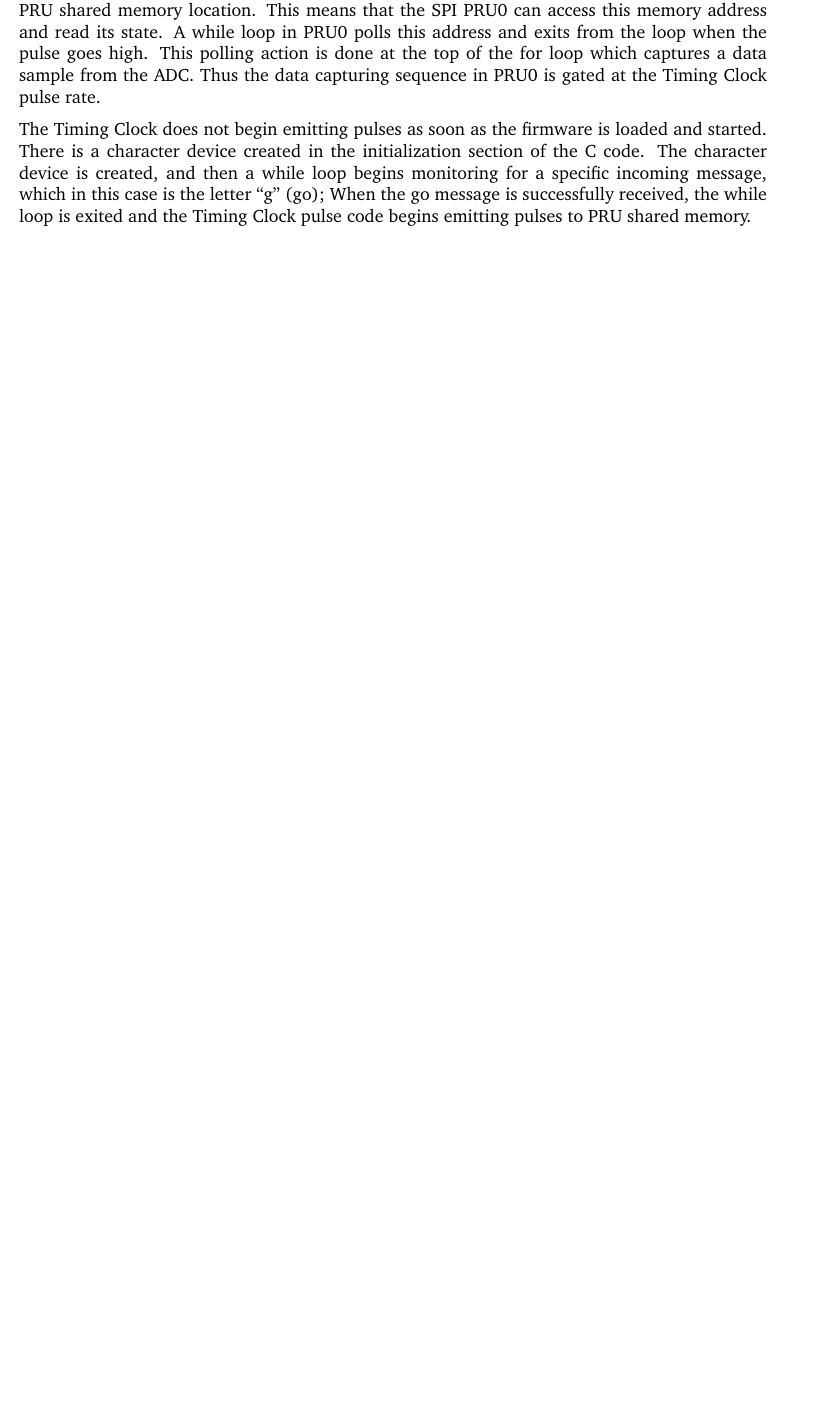
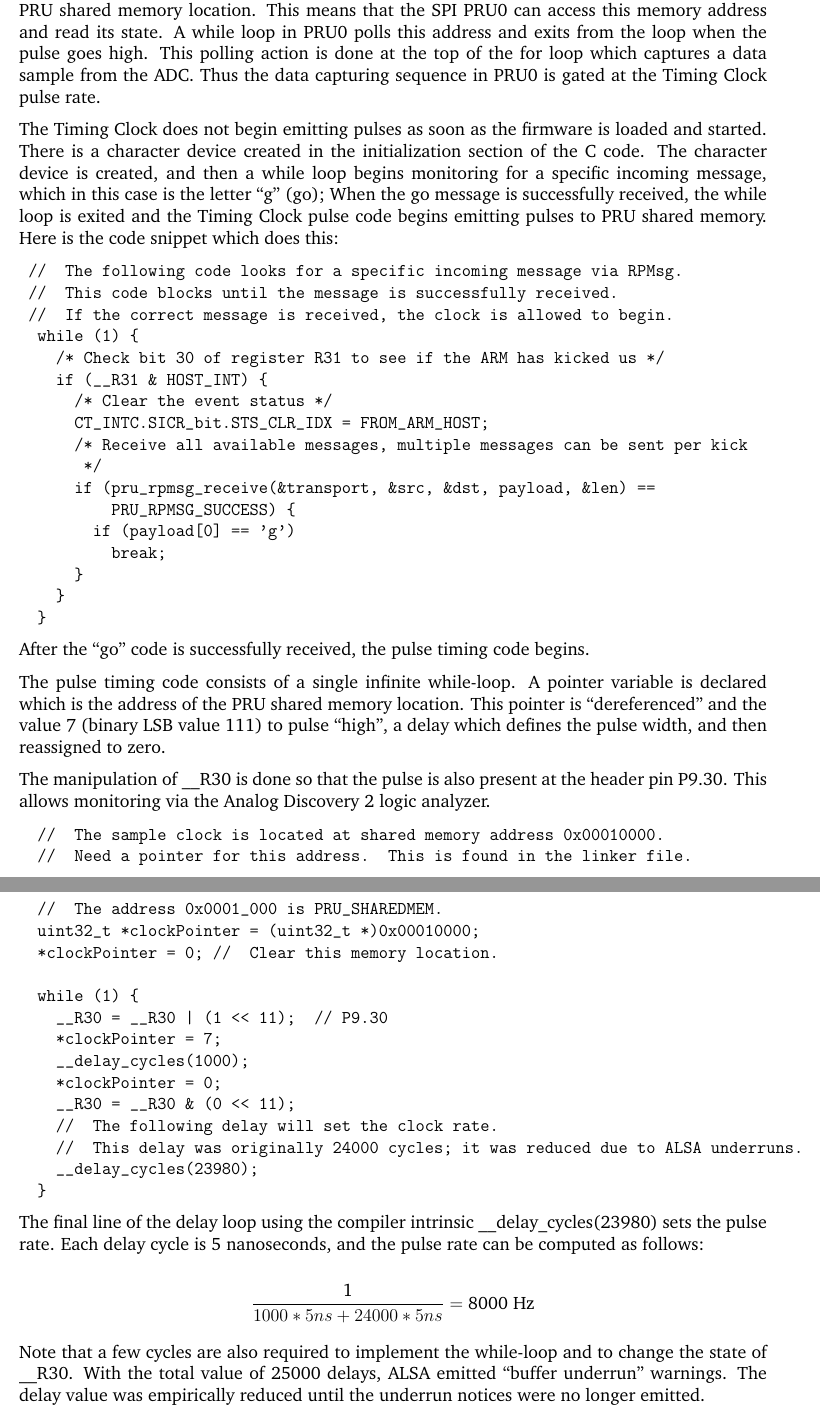
Before and after one commit to Greg-R/pruadc1, a LaTeX book (doc/PRUADC1latex/PRUADC1.tex, which reads doc/PRUADC1latex/TeX_files/pru_firmware.tex): part of page 15 of 28 before the commit and two parts of pages 16 and 17 of 30 after it, the two joined at a grey line, cut so that both start at the same text, the shorter picture padded with empty space. Compiled offline with pdfLaTeX.

Commit message:
Updated docs.

```diff
--- a/doc/PRUADC1latex/PRUADC1.tex
+++ b/doc/PRUADC1latex/PRUADC1.tex
@@ -29,6 +29,7 @@
 \usepackage{longtable}
 \usepackage{float}
 \usepackage{parskip}
+\usepackage{listings}
 
 \title{This is title of my document}
 
--- a/doc/PRUADC1latex/TeX_files/pru_firmware.tex
+++ b/doc/PRUADC1latex/TeX_files/pru_firmware.tex
@@ -39,0 +50,2 @@ After the initialization is complete, the program enters a for loop.  The SPI bu
+  while (pru_rpmsg_receive(&transport, &src, &dst, payload, &len) !=
+  PRU_RPMSG_SUCCESS) {
@@ -48,4 +89,55 @@ The ``Timing Clock'' sets the data sample rate.  The code is compiled into firmw
 
 The output of the Timing Clock is a simple pulse at a rate of 8 kHz.  This pulse is written to a PRU shared memory location.  This means that the SPI PRU0 can access this memory address and read its state.  A while loop in PRU0 polls this address and exits from the loop when the pulse goes high.  This polling action is done at the top of the for loop which captures a data sample from the ADC.  Thus the data capturing sequence in PRU0 is gated at the Timing Clock pulse rate.
 
-The Timing Clock does not begin emitting pulses as soon as the firmware is loaded and started.  There is a character device created in the initialization section of the C code.  The character device is created, and then a while loop begins monitoring for a specific incoming message, which in this case is the letter ``g'' (go);  When the go message is successfully received, the while loop is exited and the Timing Clock pulse code begins emitting pulses to PRU shared memory.
+The Timing Clock does not begin emitting pulses as soon as the firmware is loaded and started.  There is a character device created in the initialization section of the C code.  The character device is created, and then a while loop begins monitoring for a specific incoming message, which in this case is the letter ``g'' (go);  When the go message is successfully received, the while loop is exited and the Timing Clock pulse code begins emitting pulses to PRU shared memory.  Here is the code snippet which does this:
+
+\begin{verbatim}
+ //  The following code looks for a specific incoming message via RPMsg.
+ //  This code blocks until the message is successfully received.
+ //  If the correct message is received, the clock is allowed to begin.
+  while (1) {
+    /* Check bit 30 of register R31 to see if the ARM has kicked us */
+    if (__R31 & HOST_INT) {
+      /* Clear the event status */
+      CT_INTC.SICR_bit.STS_CLR_IDX = FROM_ARM_HOST;
+      /* Receive all available messages, multiple messages can be sent per kick
+       */
+      if (pru_rpmsg_receive(&transport, &src, &dst, payload, &len) ==
+          PRU_RPMSG_SUCCESS) {
+        if (payload[0] == 'g')
+          break;
+      }
+    }
+  }
+\end{verbatim}
+
+After the ``go'' code is successfully received, the pulse timing code begins.
+
+The pulse timing code consists of a single infinite while-loop.  A pointer variable is declared which is the address of the PRU shared memory location.  This pointer is ``dereferenced'' and the value 7 (binary LSB value 111) to pulse ``high'', a delay which defines the pulse width, and then reassigned to zero.
+
+The manipulation of \_\_R30 is done so that the pulse is also present at the header pin P9.30.  This allows monitoring via the Analog Discovery 2 logic analyzer.
+
+\begin{verbatim}
+  //  The sample clock is located at shared memory address 0x00010000.
+  //  Need a pointer for this address.  This is found in the linker file.
+  //  The address 0x0001_000 is PRU_SHAREDMEM.
+  uint32_t *clockPointer = (uint32_t *)0x00010000;
+  *clockPointer = 0; //  Clear this memory location.
+
+  while (1) {
+    __R30 = __R30 | (1 << 11);  // P9.30
+    *clockPointer = 7;
+    __delay_cycles(1000);
+    *clockPointer = 0;
+    __R30 = __R30 & (0 << 11);
+    //  The following delay will set the clock rate.
+    //  This delay was originally 24000 cycles; it was reduced due to ALSA underruns.
+    __delay_cycles(23980);
+  }
+\end{verbatim}
+
+The final line of the delay loop using the compiler intrinsic \_\_delay\_cycles(23980) sets the pulse rate.  Each delay cycle is 5 nanoseconds, and the pulse rate can be computed as follows:
+
+\[ \frac{\text{1}}{1000*5ns + 24000*5ns}  = \text{8000 Hz} \]
+
+Note that a few cycles are also required to implement the while-loop and to change the state of \_\_R30.  With the total value of 25000 delays, ALSA emitted ``buffer underrun'' warnings.  The delay value was empirically reduced until the underrun notices were no longer emitted.
```
Also changed, not shown: doc/PRUADC1latex/PRUADC1.pdf, doc/PRUADC1latex/TeX_files/pru_firmware.tex (57 more changed lines), 2 other files.
